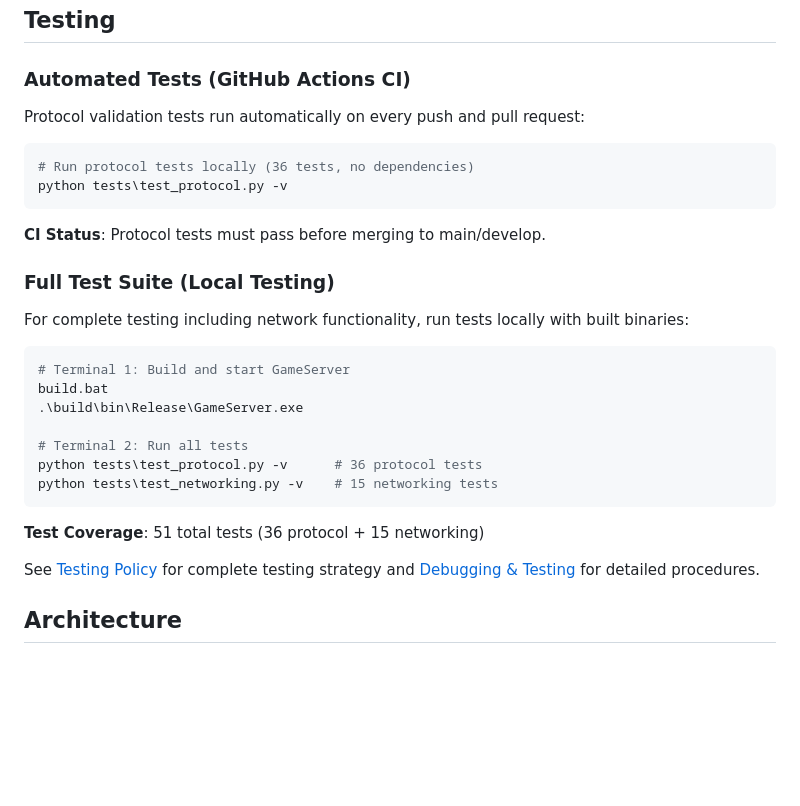
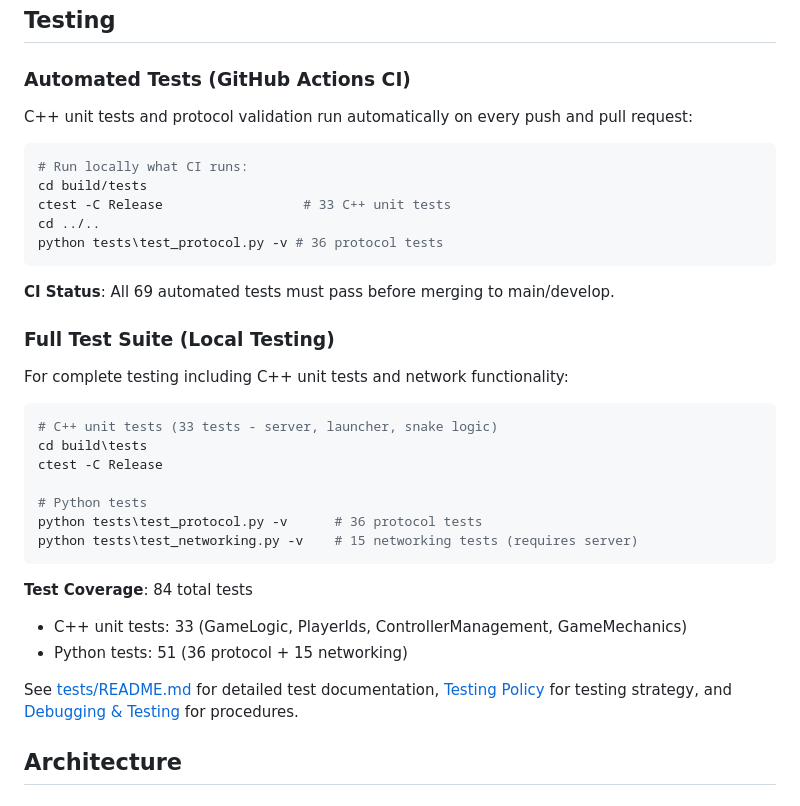
Before and after one commit to GDGiantDwarf/VirtualController, a Markdown page: README.md, the part around the change. Rendered like a GitHub page; blank space fills up the shorter version.

Commit message:
Update documentation

````diff
--- a/README.md
+++ b/README.md
@@ -66,32 +66,37 @@ python debug_proxy.py
 
 ### Automated Tests (GitHub Actions CI)
 
-Protocol validation tests run automatically on every push and pull request:
+C++ unit tests and protocol validation run automatically on every push and pull request:
 
 ```bash
-# Run protocol tests locally (36 tests, no dependencies)
-python tests\test_protocol.py -v
+# Run locally what CI runs:
+cd build/tests
+ctest -C Release                  # 33 C++ unit tests
+cd ../..
+python tests\test_protocol.py -v # 36 protocol tests
 ```
 
-**CI Status**: Protocol tests must pass before merging to main/develop.
+**CI Status**: All 69 automated tests must pass before merging to main/develop.
 
 ### Full Test Suite (Local Testing)
 
-For complete testing including network functionality, run tests locally with built binaries:
+For complete testing including C++ unit tests and network functionality:
 
 ```bash
-# Terminal 1: Build and start GameServer
-build.bat
-.\build\bin\Release\GameServer.exe
+# C++ unit tests (33 tests - server, launcher, snake logic)
+cd build\tests
+ctest -C Release
 
-# Terminal 2: Run all tests
+# Python tests
 python tests\test_protocol.py -v      # 36 protocol tests
-python tests\test_networking.py -v    # 15 networking tests
+python tests\test_networking.py -v    # 15 networking tests (requires server)
 ```
 
-**Test Coverage**: 51 total tests (36 protocol + 15 networking)
+**Test Coverage**: 84 total tests
+- C++ unit tests: 33 (GameLogic, PlayerIds, ControllerManagement, GameMechanics)
+- Python tests: 51 (36 protocol + 15 networking)
 
-See [Testing Policy](docs/TESTING_POLICY.md) for complete testing strategy and [Debugging & Testing](docs/08_DEBUGGING_AND_TESTING.md) for detailed procedures.
+See [tests/README.md](tests/README.md) for detailed test documentation, [Testing Policy](docs/TESTING_POLICY.md) for testing strategy, and [Debugging & Testing](docs/08_DEBUGGING_AND_TESTING.md) for procedures.
 
 ## Architecture
 
````
Also changed, not shown: docs/08_DEBUGGING_AND_TESTING.md (+57 -11 lines), 1 other file.
